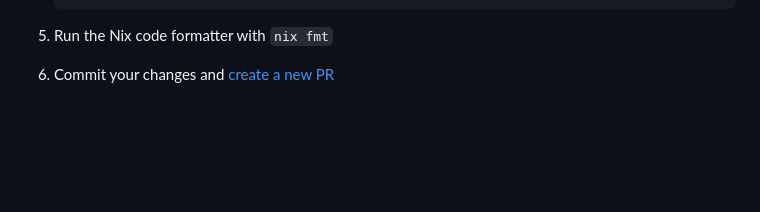
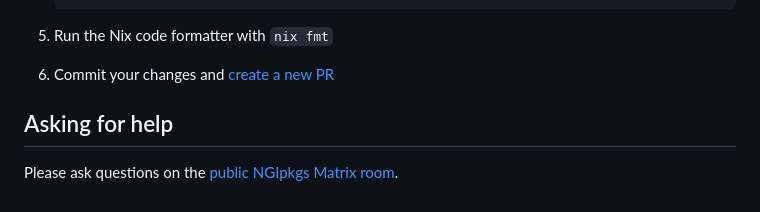
Before and after one commit to ngi-nix/ngipkgs, a Markdown page: CONTRIBUTING.md, the part around the change. Drawn GitHub-style; blank space fills up the shorter version.

Commit message:
CONTRIBUTING: Add public Matrix room

```diff
--- a/CONTRIBUTING.md
+++ b/CONTRIBUTING.md
@@ -247,3 +247,7 @@ The following information is needed to [open an issue for a new NGI project](htt
 <!-- TODO: Add details about how to do more production-like deployments that require non-default config options. -->
 
 <!-- TODO: How to import all of NGIpkgs as an input to an existing NixOS configuration, in order to deploy a service alongside other services on the same virtual or physical machine. -->
+
+## Asking for help
+
+Please ask questions on the [public NGIpkgs Matrix room](https://matrix.to/#/#ngipkgs:matrix.org).
```
